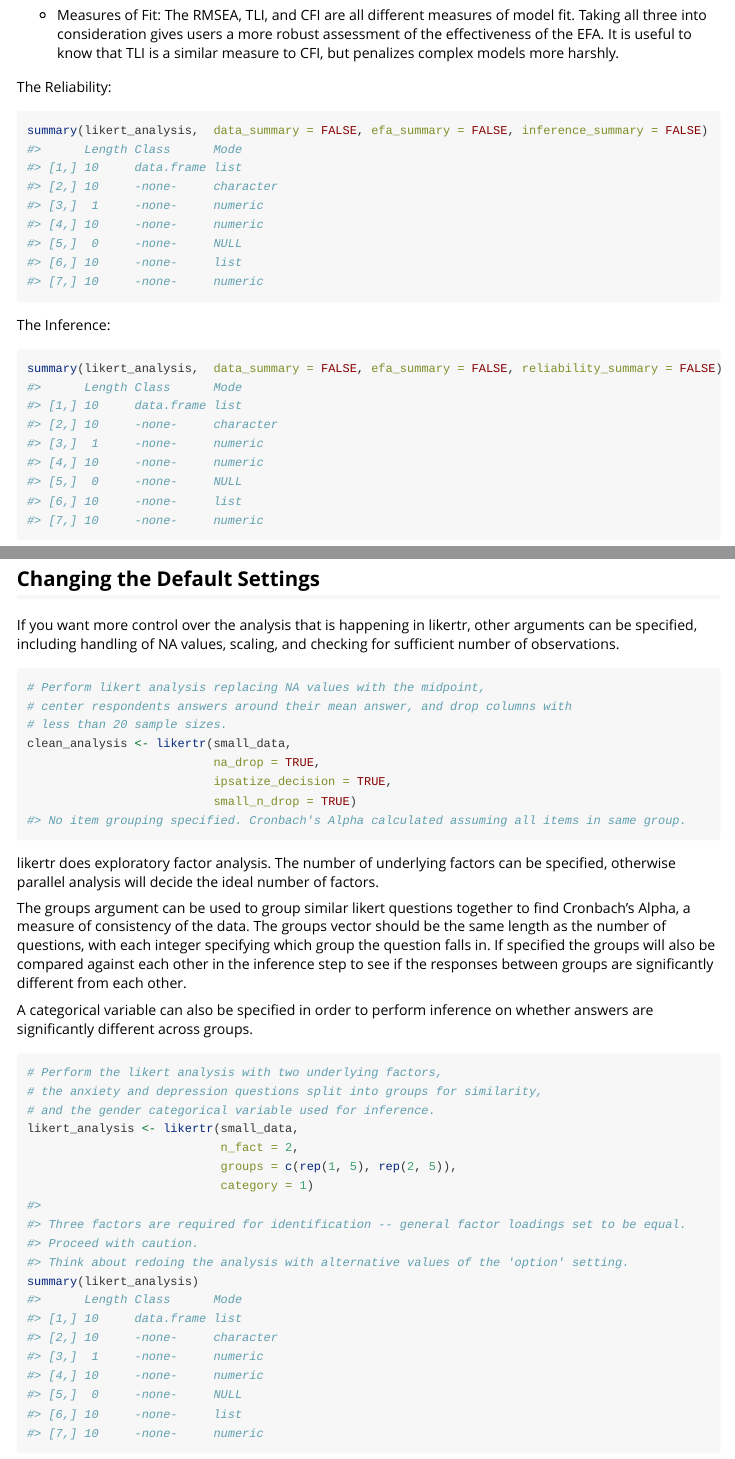
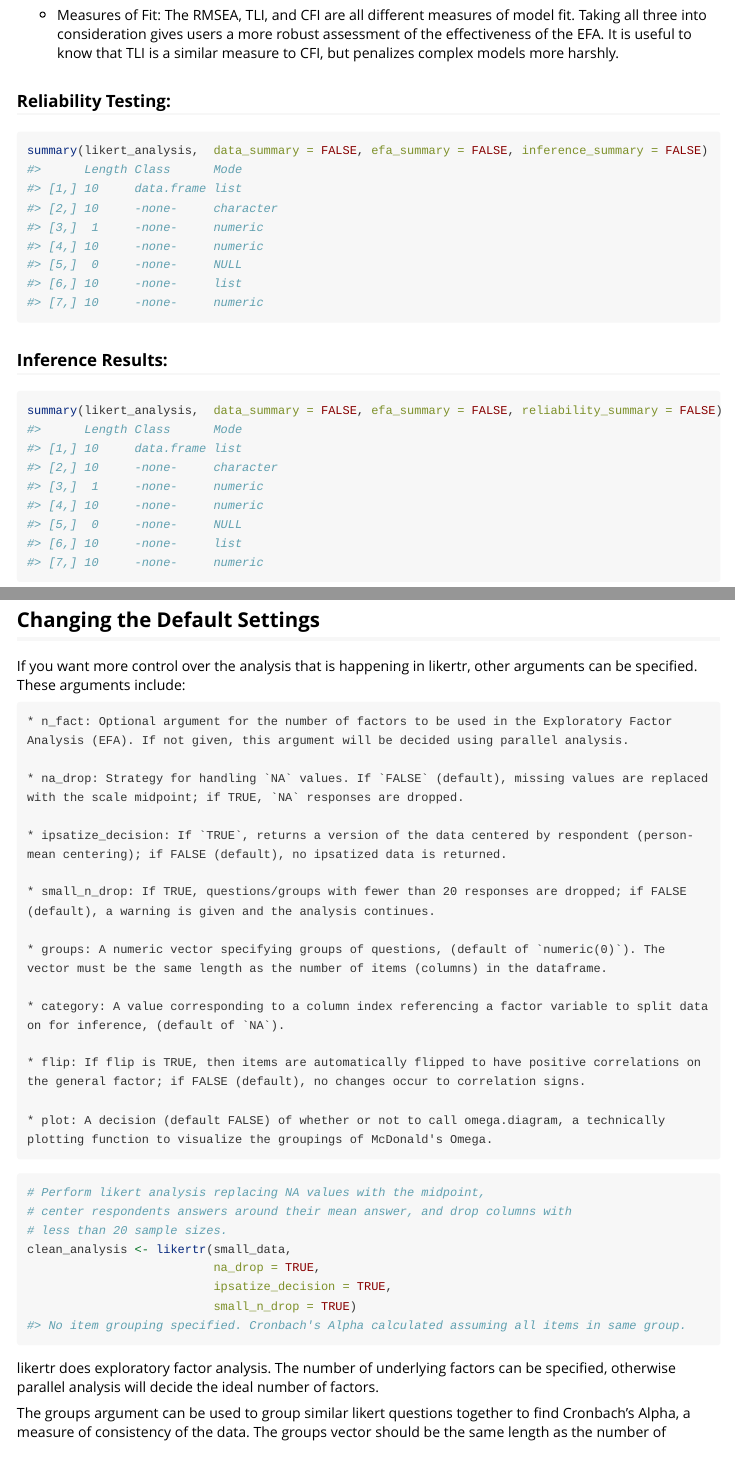
Before and after one commit to laurenlaturner/likertr, an R Markdown document (vignettes/likertr.Rmd): the page in a window 1100 px wide, from 2910 px down before the commit and from 3210 px down after it, so that both start at the same text, and a second part further down, joined at a grey line. Rendered offline with R 4.5, knitr and Pandoc, with nearby package versions; code that draws random numbers runs with fixed seeds of ours; some code elsewhere in the file could not run offline; long lines of code are wrapped.

Commit message:
changing defaults in vign section and documentation

````diff
--- a/vignettes/likertr.Rmd
+++ b/vignettes/likertr.Rmd
@@ -110,12 +118,12 @@ EFA Results
   * Measures of Fit: The RMSEA, TLI, and CFI are all different measures of model fit. Taking all three into consideration gives users a more robust assessment of the effectiveness of the EFA. It is useful to know that TLI is a similar measure to CFI, but penalizes complex models more harshly.
 
 
-The Reliability:
+### Reliability Testing:
 ```{r, include = TRUE}
 summary(likert_analysis,  data_summary = FALSE, efa_summary = FALSE, inference_summary = FALSE)
 ```
 
-The Inference:
+### Inference Results:
 ```{r, include = TRUE}
 summary(likert_analysis,  data_summary = FALSE, efa_summary = FALSE, reliability_summary = FALSE)
 ```
@@ -146,7 +154,24 @@ plot(likert_analysis)
 ```
 
 ## Changing the Default Settings
-If you want more control over the analysis that is happening in likertr, other arguments can be specified, including handling of NA values, scaling, and checking for sufficient number of observations.
+If you want more control over the analysis that is happening in likertr, other arguments can be specified. These arguments include:
+
+    * n_fact: Optional argument for the number of factors to be used in the Exploratory Factor Analysis (EFA). If not given, this argument will be decided using parallel analysis.
+
+    * na_drop: Strategy for handling `NA` values. If `FALSE` (default), missing values are replaced with the scale midpoint; if TRUE, `NA` responses are dropped.
+
+    * ipsatize_decision: If `TRUE`, returns a version of the data centered by respondent (person-mean centering); if FALSE (default), no ipsatized data is returned.
+
+    * small_n_drop: If TRUE, questions/groups with fewer than 20 responses are dropped; if FALSE (default), a warning is given and the analysis continues.
+
+    * groups: A numeric vector specifying groups of questions, (default of `numeric(0)`). The vector must be the same length as the number of items (columns) in the dataframe.
+
+    * category: A value corresponding to a column index referencing a factor variable to split data on for inference, (default of `NA`).
+
+    * flip: If flip is TRUE, then items are automatically flipped to have positive correlations on the general factor; if FALSE (default), no changes occur to correlation signs.
+
+    * plot: A decision (default FALSE) of whether or not to call omega.diagram, a technically plotting function to visualize the groupings of McDonald's Omega.
+
 
 ```{r, echo = TRUE, results = 'hide'}
 # Perform likert analysis replacing NA values with the midpoint,
````
Also changed, not shown: R/likertr.R (+4 -4 lines), vignettes/likertr.Rmd (18 more changed lines), 1 other file.
